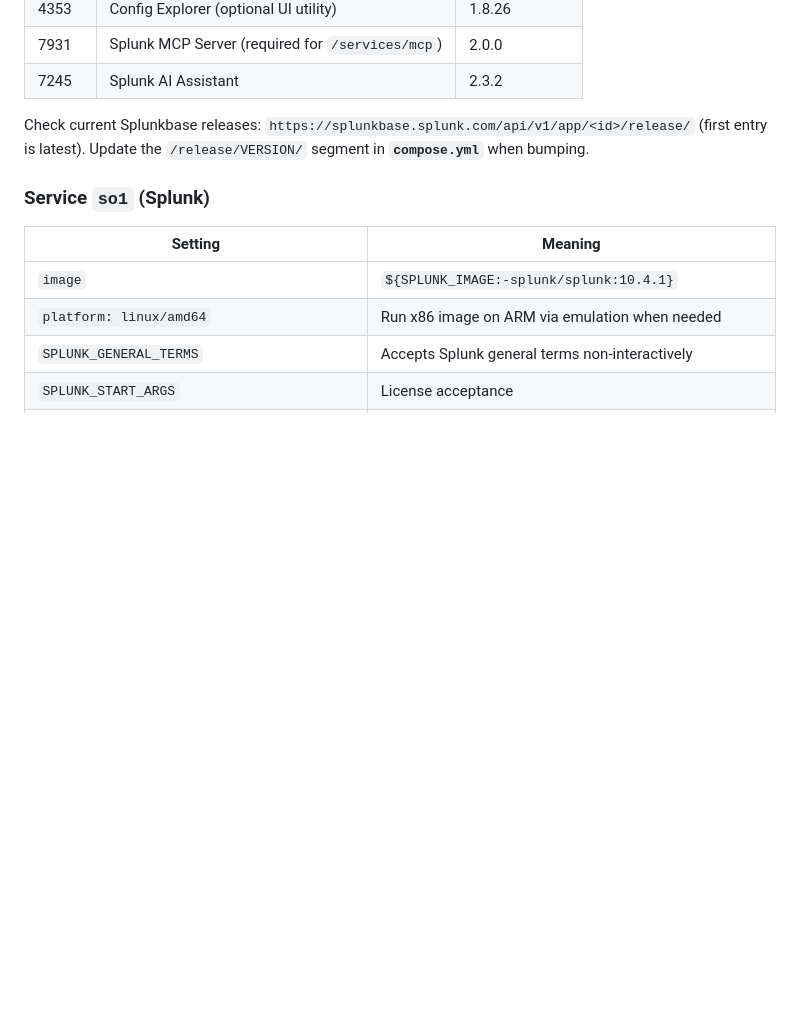
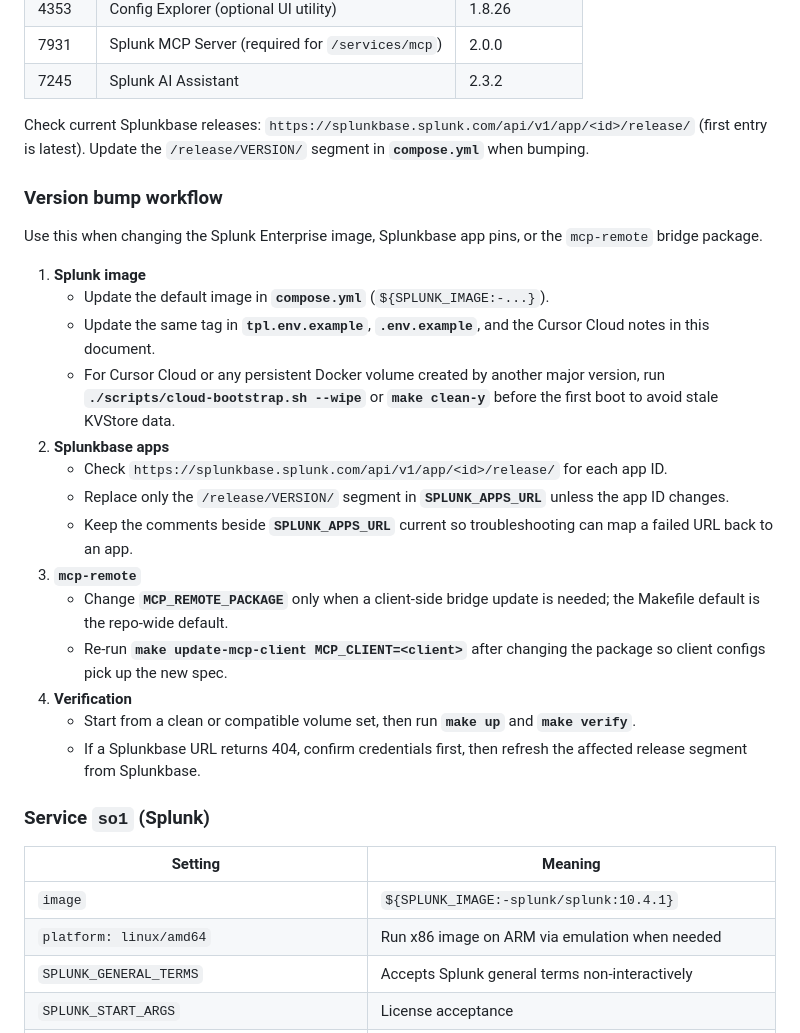
Before and after one commit to dd-Splunk/splunk-mcp, a Markdown page: docs/poc/CONFIGURATION.md, the part around the change. GitHub-like rendering; blank space fills up the shorter version.

```diff
--- a/docs/poc/CONFIGURATION.md
+++ b/docs/poc/CONFIGURATION.md
@@ -10,6 +10,25 @@
 | 7245 | Splunk AI Assistant | 2.3.2 |
 
 Check current Splunkbase releases: `https://splunkbase.splunk.com/api/v1/app/<id>/release/` (first entry is latest). Update the `/release/VERSION/` segment in **`compose.yml`** when bumping.
+
+### Version bump workflow
+
+Use this when changing the Splunk Enterprise image, Splunkbase app pins, or the `mcp-remote` bridge package.
+
+1. **Splunk image**
+   - Update the default image in **`compose.yml`** (`${SPLUNK_IMAGE:-...}`).
+   - Update the same tag in **`tpl.env.example`**, **`.env.example`**, and the Cursor Cloud notes in this document.
+   - For Cursor Cloud or any persistent Docker volume created by another major version, run **`./scripts/cloud-bootstrap.sh --wipe`** or **`make clean-y`** before the first boot to avoid stale KVStore data.
+2. **Splunkbase apps**
+   - Check `https://splunkbase.splunk.com/api/v1/app/<id>/release/` for each app ID.
+   - Replace only the `/release/VERSION/` segment in **`SPLUNK_APPS_URL`** unless the app ID changes.
+   - Keep the comments beside **`SPLUNK_APPS_URL`** current so troubleshooting can map a failed URL back to an app.
+3. **`mcp-remote`**
+   - Change **`MCP_REMOTE_PACKAGE`** only when a client-side bridge update is needed; the Makefile default is the repo-wide default.
+   - Re-run **`make update-mcp-client MCP_CLIENT=<client>`** after changing the package so client configs pick up the new spec.
+4. **Verification**
+   - Start from a clean or compatible volume set, then run **`make up`** and **`make verify`**.
+   - If a Splunkbase URL returns 404, confirm credentials first, then refresh the affected release segment from Splunkbase.
 
 ### Service `so1` (Splunk)
 
```
Also changed, not shown: docs/poc/GRADUATION.md (+8 -8 lines), docs/poc/INSTALLATION.md (+57 -5 lines).
